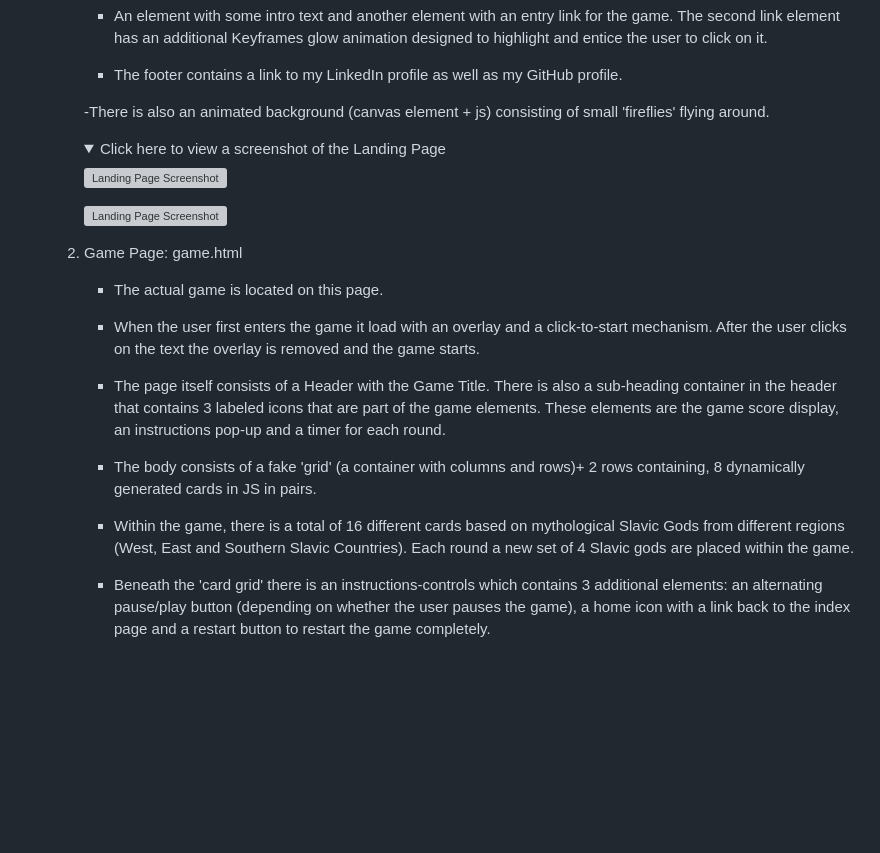
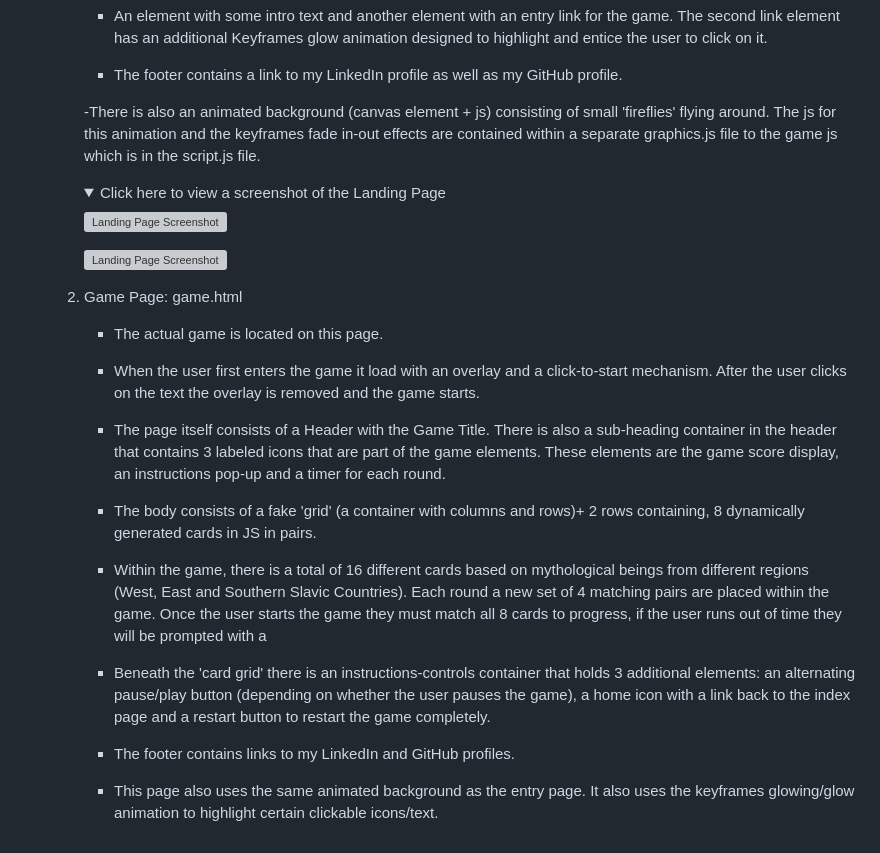
Before and after one commit to emidombek/darkwood, a Markdown page: docs/README.md, the part around the change printed below. Rendered like a GitHub page; folded sections open; blank space fills up the shorter version; grey boxes are pictures that could not be loaded.

```diff
--- a/docs/README.md
+++ b/docs/README.md
@@ -36,7 +36,7 @@
 
       - The footer contains a link to my LinkedIn profile as well as my GitHub profile.
 
-      -There is also an animated background (canvas element + js) consisting of small 'fireflies' flying around.
+      -There is also an animated background (canvas element + js) consisting of small 'fireflies' flying around. The js for this animation and the keyframes fade in-out effects are contained within a separate graphics.js file to the game js which is in the script.js file.
 
       <details>
        <summary>Click here to view a screenshot of the Landing Page</summary>
@@ -57,6 +57,10 @@
 
       - The body consists of a fake 'grid' (a container with columns and rows)+ 2 rows containing, 8 dynamically generated cards in JS in pairs.
 
-      - Within the game, there is a total of 16 different cards based on mythological Slavic Gods from different regions (West, East and Southern Slavic Countries). Each round a new set of 4 Slavic gods are placed within the game.
+      - Within the game, there is a total of 16 different cards based on mythological beings from different regions (West, East and Southern Slavic Countries). Each round a new set of 4 matching pairs are placed within the game. Once the user starts the game they must match all 8 cards to progress, if the user runs out of time they will be prompted with a
 
-      - Beneath the 'card grid' there is an instructions-controls which contains 3 additional elements: an alternating pause/play button (depending on whether the user pauses the game), a home icon with a link back to the index page and a restart button to restart the game completely.
+      - Beneath the 'card grid' there is an instructions-controls container that holds 3 additional elements: an alternating pause/play button (depending on whether the user pauses the game), a home icon with a link back to the index page and a restart button to restart the game completely.
+
+      - The footer contains links to my LinkedIn and GitHub profiles.
+
+      - This page also uses the same animated background as the entry page. It also uses the keyframes glowing/glow animation to highlight certain clickable icons/text.
```
Also changed, not shown: other parts of docs/README.md (+2 -2 lines).
